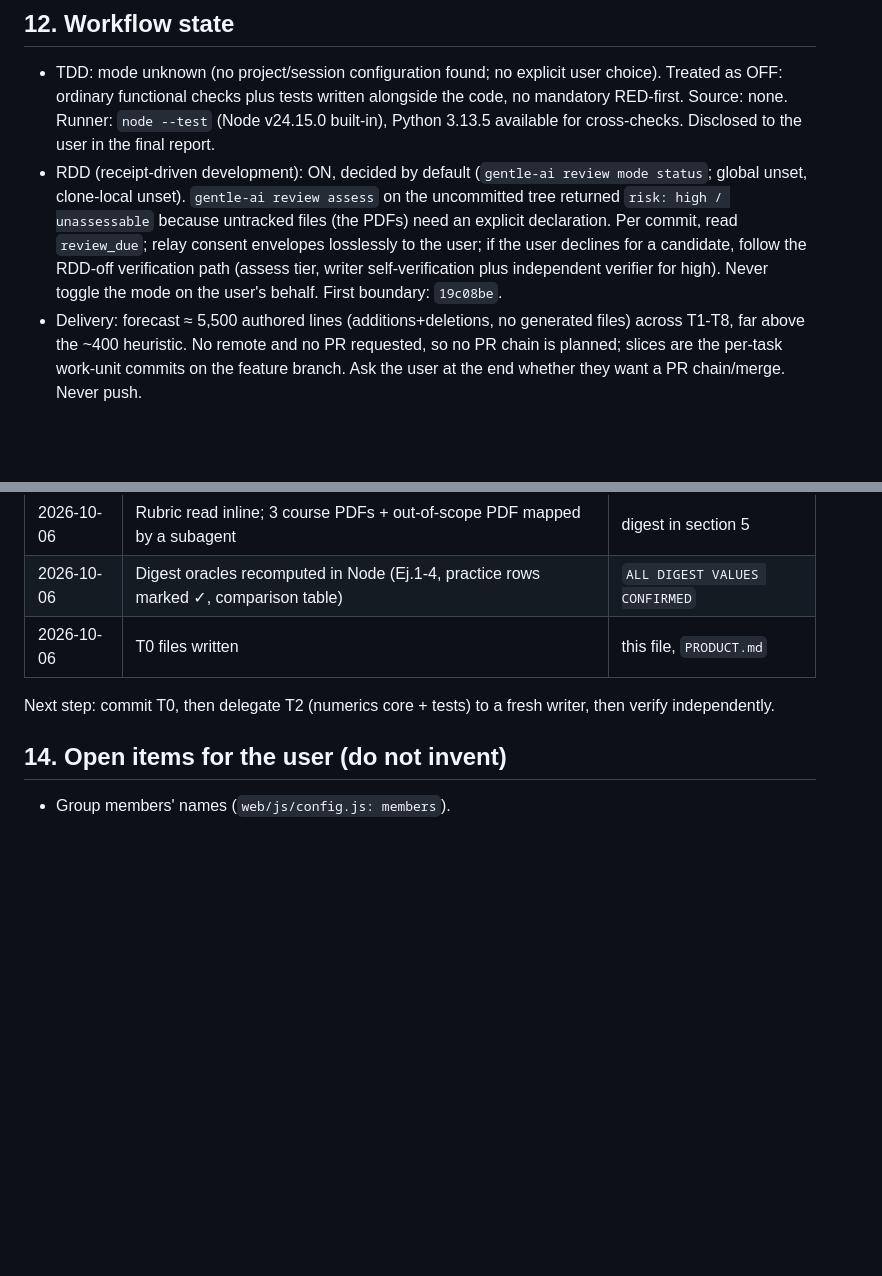
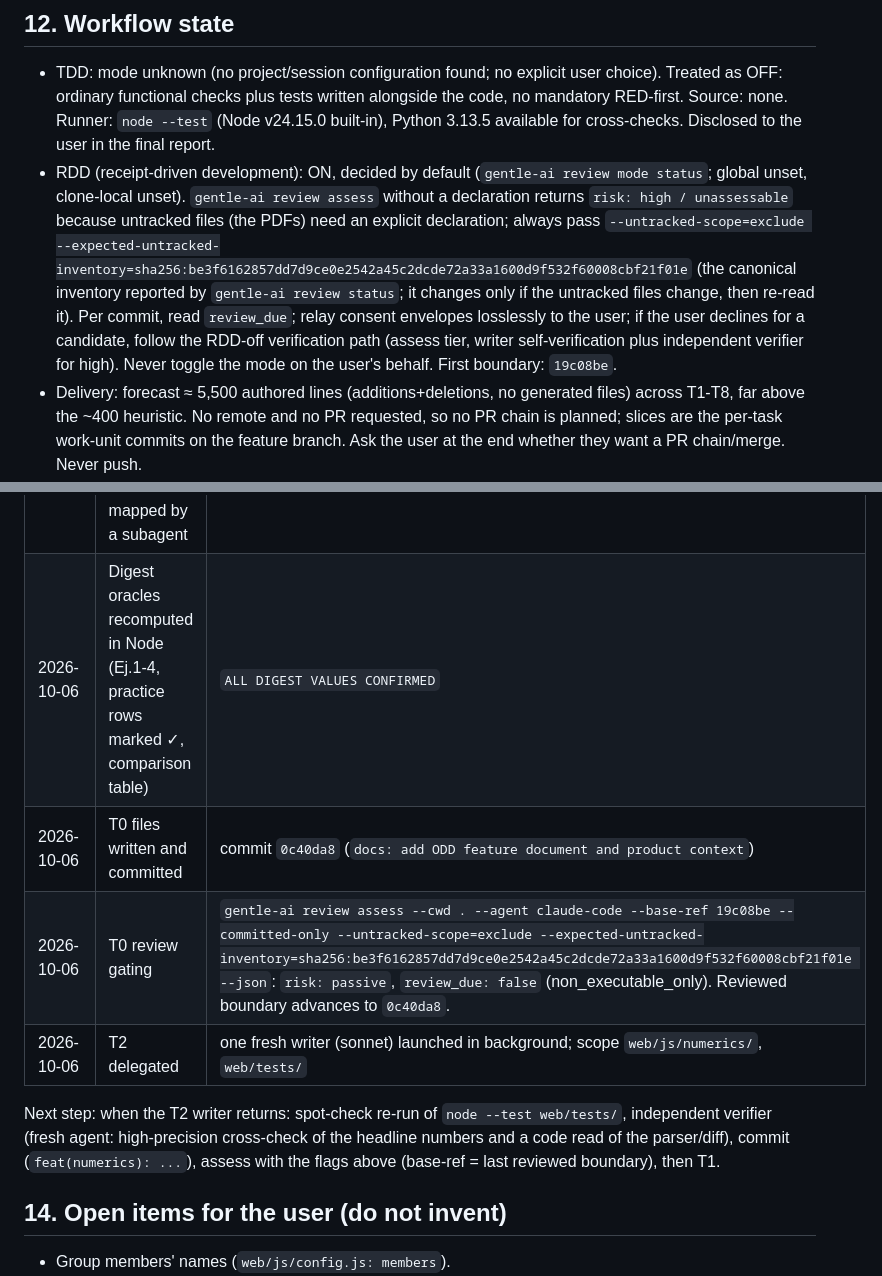
Before and after one commit to Bauti2611/edo-comparativa-grupo10, a Markdown page: odd/tasks/edo-web-comparativa.md, 2 parts joined by grey strips. Drawn GitHub-style; blank space fills up the shorter version.

Commit message:
docs: log T0 review gating and T2 delegation in the ODD document

```diff
--- a/odd/tasks/edo-web-comparativa.md
+++ b/odd/tasks/edo-web-comparativa.md
@@ -280,7 +280,7 @@ Checklist: [x] T0 · [ ] T2 · [ ] T1 · [ ] T3 · [ ] T4 · [ ] T5 · [ ] T6 ·
 ## 12. Workflow state
 
 - TDD: mode unknown (no project/session configuration found; no explicit user choice). Treated as OFF: ordinary functional checks plus tests written alongside the code, no mandatory RED-first. Source: none. Runner: `node --test` (Node v24.15.0 built-in), Python 3.13.5 available for cross-checks. Disclosed to the user in the final report.
-- RDD (receipt-driven development): ON, decided by default (`gentle-ai review mode status`; global unset, clone-local unset). `gentle-ai review assess` on the uncommitted tree returned `risk: high / unassessable` because untracked files (the PDFs) need an explicit declaration. Per commit, read `review_due`; relay consent envelopes losslessly to the user; if the user declines for a candidate, follow the RDD-off verification path (assess tier, writer self-verification plus independent verifier for high). Never toggle the mode on the user's behalf. First boundary: `19c08be`.
+- RDD (receipt-driven development): ON, decided by default (`gentle-ai review mode status`; global unset, clone-local unset). `gentle-ai review assess` without a declaration returns `risk: high / unassessable` because untracked files (the PDFs) need an explicit declaration; always pass `--untracked-scope=exclude --expected-untracked-inventory=sha256:be3f6162857dd7d9ce0e2542a45c2dcde72a33a1600d9f532f60008cbf21f01e` (the canonical inventory reported by `gentle-ai review status`; it changes only if the untracked files change, then re-read it). Per commit, read `review_due`; relay consent envelopes losslessly to the user; if the user declines for a candidate, follow the RDD-off verification path (assess tier, writer self-verification plus independent verifier for high). Never toggle the mode on the user's behalf. First boundary: `19c08be`.
 - Delivery: forecast ≈ 5,500 authored lines (additions+deletions, no generated files) across T1-T8, far above the ~400 heuristic. No remote and no PR requested, so no PR chain is planned; slices are the per-task work-unit commits on the feature branch. Ask the user at the end whether they want a PR chain/merge. Never push.
 - Git: an empty repo appeared in the folder during this session (created 15:27:07, about when `gentle-ai review assess` ran; it was not present at session start). The orchestrator made the root commit `19c08be` and the branch `feat/edo-web-comparativa`. PDFs and `PROMPT_Y_CONTEXTO.md` stay untracked on purpose (course material; not to be published by accident). Stage explicit paths only (`git add web odd PRODUCT.md`).
 - Language: chat in the user's language (Rioplatense Spanish); artifacts follow constraint 4.
@@ -292,9 +292,11 @@ Checklist: [x] T0 · [ ] T2 · [ ] T1 · [ ] T3 · [ ] T4 · [ ] T5 · [ ] T6 ·
 |---|---|---|
 | 2026-10-06 | Rubric read inline; 3 course PDFs + out-of-scope PDF mapped by a subagent | digest in section 5 |
 | 2026-10-06 | Digest oracles recomputed in Node (Ej.1-4, practice rows marked ✓, comparison table) | `ALL DIGEST VALUES CONFIRMED` |
-| 2026-10-06 | T0 files written | this file, `PRODUCT.md` |
+| 2026-10-06 | T0 files written and committed | commit `0c40da8` (`docs: add ODD feature document and product context`) |
+| 2026-10-06 | T0 review gating | `gentle-ai review assess --cwd . --agent claude-code --base-ref 19c08be --committed-only --untracked-scope=exclude --expected-untracked-inventory=sha256:be3f6162857dd7d9ce0e2542a45c2dcde72a33a1600d9f532f60008cbf21f01e --json`: `risk: passive`, `review_due: false` (non_executable_only). Reviewed boundary advances to `0c40da8`. |
+| 2026-10-06 | T2 delegated | one fresh writer (sonnet) launched in background; scope `web/js/numerics/`, `web/tests/` |
 
-Next step: commit T0, then delegate T2 (numerics core + tests) to a fresh writer, then verify independently.
+Next step: when the T2 writer returns: spot-check re-run of `node --test web/tests/`, independent verifier (fresh agent: high-precision cross-check of the headline numbers and a code read of the parser/diff), commit (`feat(numerics): ...`), assess with the flags above (base-ref = last reviewed boundary), then T1.
 
 ## 14. Open items for the user (do not invent)
 
```
